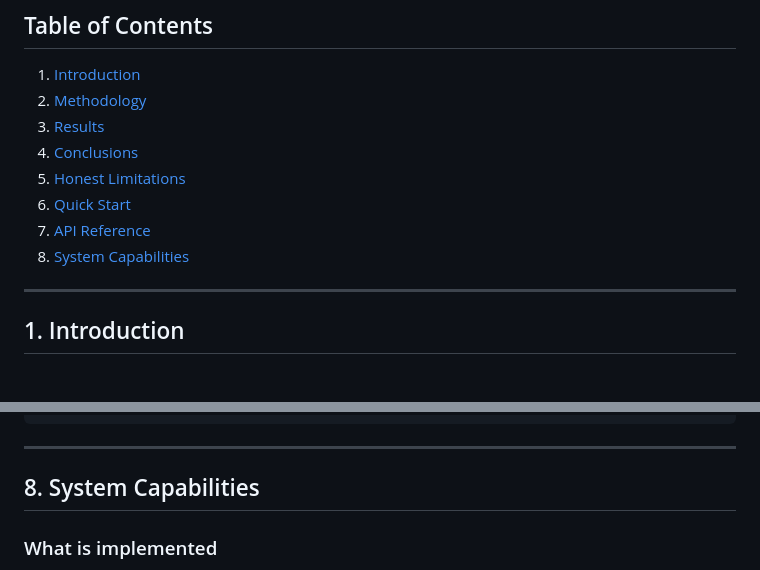
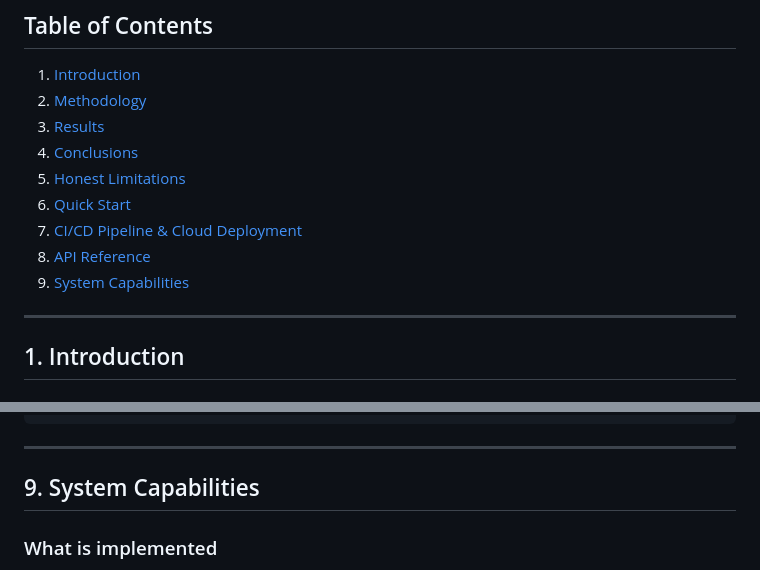
Before and after one commit to marounelhajj/bekaasense, a Markdown page: README.md, 2 parts joined by grey strips. Drawn GitHub-style.

```diff
--- a/README.md
+++ b/README.md
@@ -65,8 +65,9 @@ LARI, FAO Lebanon, and farm cooperatives.
 4. [Conclusions](#4-conclusions)
 5. [Honest Limitations](#5-honest-limitations)
 6. [Quick Start](#6-quick-start)
-7. [API Reference](#7-api-reference)
-8. [System Capabilities](#8-system-capabilities)
+7. [CI/CD Pipeline & Cloud Deployment](#7-cicd-pipeline--cloud-deployment)
+8. [API Reference](#8-api-reference)
+9. [System Capabilities](#9-system-capabilities)
 
 ---
 
@@ -419,7 +481,7 @@ curl -X POST https://bekaasense-fqfdedgmdjcvh4g4.francecentral-01.azurewebsites.
 
 ---
 
-## 8. System Capabilities
+## 9. System Capabilities
 
 ### What is implemented
 
```
Also changed, not shown: other parts of README.md (+62 -1 lines).
